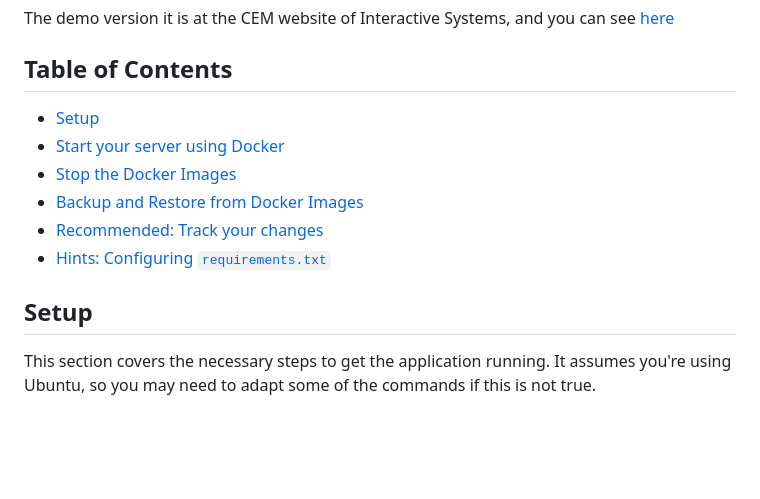
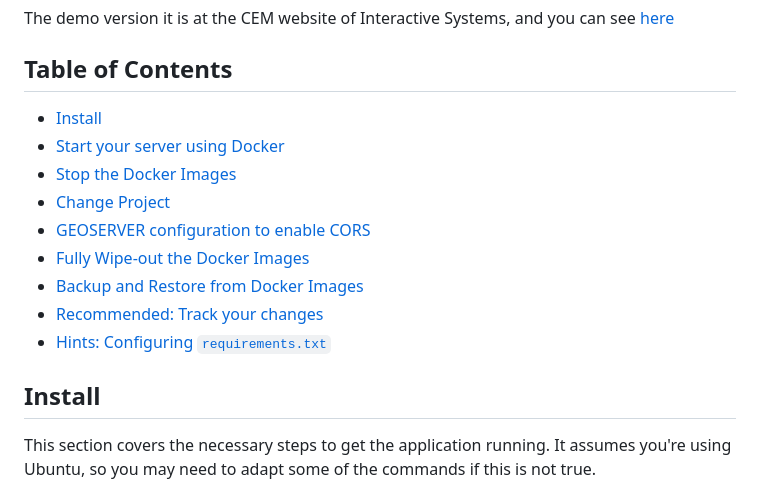
Before and after one commit to hansbecc/geocem2, a Markdown page: README.md, the part around one of its changes. Rendered like a GitHub page; blank space fills up the shorter version.

Commit message:
Update README to configure GeoServer

```diff
--- a/README.md
+++ b/README.md
@@ -14,9 +14,12 @@ The demo version it is at the CEM website of Interactive Systems, and you can se
 
 ## Table of Contents
 
--  [Setup](#setup)
+-  [Install](#install)
 -  [Start your server using Docker](#start-your-server-using-docker)
 -  [Stop the Docker Images](#stop-the-docker-images)
+-  [Change Project](#change-project)
+-  [GEOSERVER configuration to enable CORS](#geoserver-configuration-to-enable-cors)
+-  [Fully Wipe-out the Docker Images](#fully-wipe-out-the-docker-images)
 -  [Backup and Restore from Docker Images](#backup-and-restore-the-docker-images)
 -  [Recommended: Track your changes](#recommended-track-your-changes)
 -  [Hints: Configuring `requirements.txt`](#hints-configuring-requirementstxt)
@@ -24,7 +27,7 @@ The demo version it is at the CEM website of Interactive Systems, and you can se
 
 
 
-## Setup
+## Install
 
 This section covers the necessary steps to get the application running. It assumes you're using Ubuntu, so you may need
 to adapt some of the commands if this is not true.
```
Also changed, not shown: other parts of README.md (+69 -2 lines).
